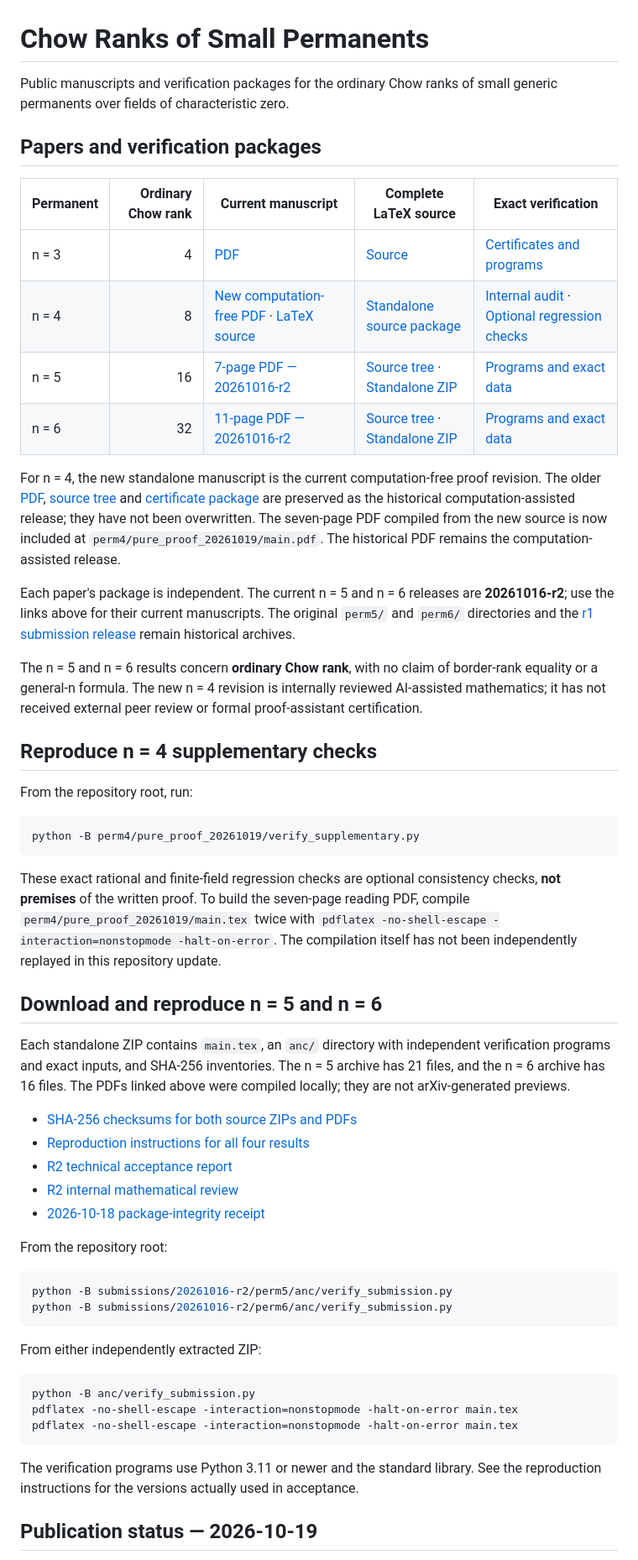
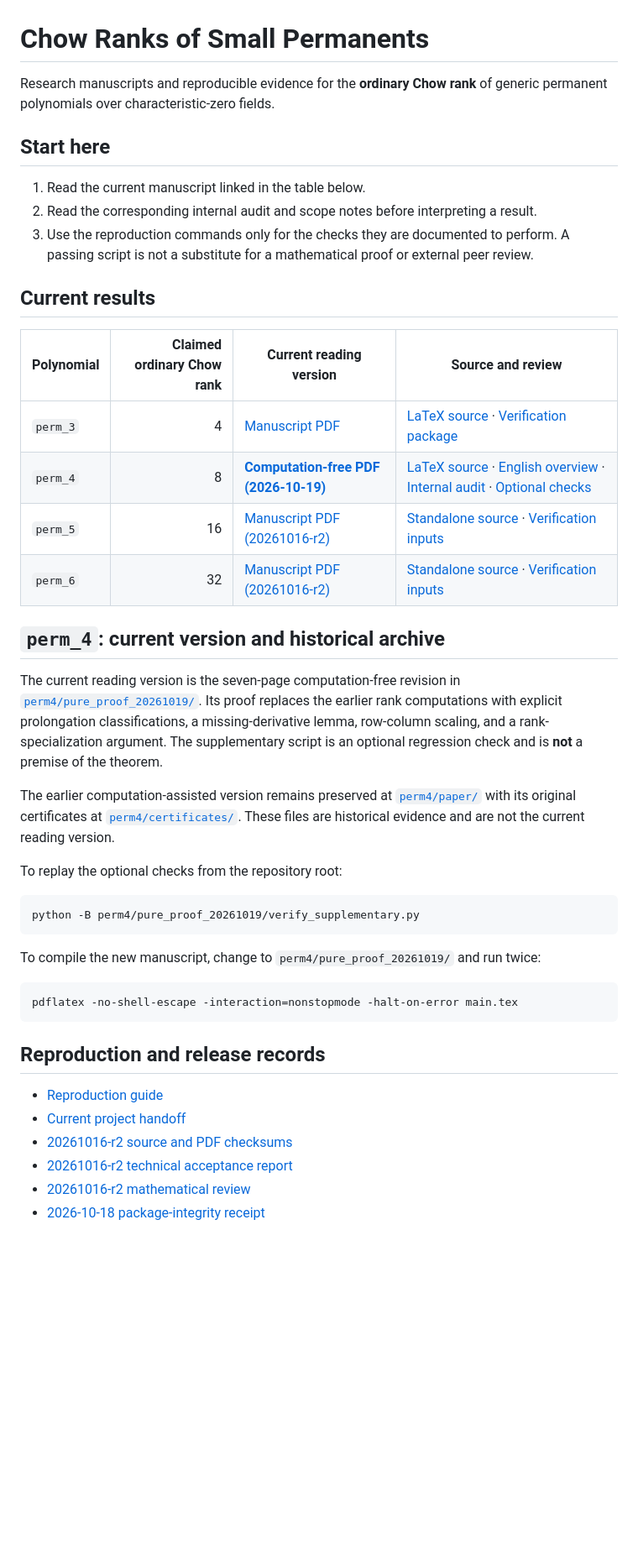
Before and after one commit to 2604714984-prog/permanent-chow-rank-small-n, a Markdown page: README.md, the part around one of its changes. Shown at 84% size. GitHub-like rendering; blank space fills up the shorter version.

Commit message:
Reorganize repository homepage for readers

````diff
--- a/README.md
+++ b/README.md
@@ -1,58 +1,46 @@
 # Chow Ranks of Small Permanents
 
-Public manuscripts and verification packages for the ordinary Chow ranks of small generic permanents over fields of characteristic zero.
+Research manuscripts and reproducible evidence for the **ordinary Chow rank** of generic permanent polynomials over characteristic-zero fields.
 
-## Papers and verification packages
+## Start here
 
-| Permanent | Ordinary Chow rank | Current manuscript | Complete LaTeX source | Exact verification |
-|---|---:|---|---|---|
-| n = 3 | 4 | [PDF](perm3/paper/perm3_chow_rank_4.pdf) | [Source](perm3/paper/source/) | [Certificates and programs](perm3/certificates/) |
-| n = 4 | 8 | [New computation-free PDF](perm4/pure_proof_20261019/main.pdf) · [LaTeX source](perm4/pure_proof_20261019/main.tex) | [Standalone source package](perm4/pure_proof_20261019/) | [Internal audit](perm4/pure_proof_20261019/AUDIT.md) · [Optional regression checks](perm4/pure_proof_20261019/verify_supplementary.py) |
-| n = 5 | 16 | [7-page PDF — 20261016-r2](dist/perm5_chow_rank_16_20261016-r2.pdf) | [Source tree](submissions/20261016-r2/perm5/) · [Standalone ZIP](dist/perm5_arxiv_20261016-r2.zip) | [Programs and exact data](submissions/20261016-r2/perm5/anc/) |
-| n = 6 | 32 | [11-page PDF — 20261016-r2](dist/perm6_chow_rank_32_20261016-r2.pdf) | [Source tree](submissions/20261016-r2/perm6/) · [Standalone ZIP](dist/perm6_arxiv_20261016-r2.zip) | [Programs and exact data](submissions/20261016-r2/perm6/anc/) |
+1. Read the current manuscript linked in the table below.
+2. Read the corresponding internal audit and scope notes before interpreting a result.
+3. Use the reproduction commands only for the checks they are documented to perform. A passing script is not a substitute for a mathematical proof or external peer review.
 
-For n = 4, the new standalone manuscript is the current computation-free proof revision. The older [PDF](perm4/paper/perm4_chow_rank_8.pdf), [source tree](perm4/paper/source/) and [certificate package](perm4/certificates/) are preserved as the historical computation-assisted release; they have not been overwritten. The seven-page PDF compiled from the new source is now included at `perm4/pure_proof_20261019/main.pdf`. The historical PDF remains the computation-assisted release.
+## Current results
 
-Each paper's package is independent. The current n = 5 and n = 6 releases are **20261016-r2**; use the links above for their current manuscripts. The original `perm5/` and `perm6/` directories and the [r1 submission release](submissions/20261016/) remain historical archives.
+| Polynomial | Claimed ordinary Chow rank | Current reading version | Source and review |
+|---|---:|---|---|
+| `perm_3` | 4 | [Manuscript PDF](perm3/paper/perm3_chow_rank_4.pdf) | [LaTeX source](perm3/paper/source/) · [Verification package](perm3/certificates/) |
+| `perm_4` | 8 | [**Computation-free PDF (2026-10-19)**](perm4/pure_proof_20261019/main.pdf) | [LaTeX source](perm4/pure_proof_20261019/main.tex) · [English overview](perm4/pure_proof_20261019/README.md) · [Internal audit](perm4/pure_proof_20261019/AUDIT.md) · [Optional checks](perm4/pure_proof_20261019/verify_supplementary.py) |
+| `perm_5` | 16 | [Manuscript PDF (20261016-r2)](dist/perm5_chow_rank_16_20261016-r2.pdf) | [Standalone source](submissions/20261016-r2/perm5/) · [Verification inputs](submissions/20261016-r2/perm5/anc/) |
+| `perm_6` | 32 | [Manuscript PDF (20261016-r2)](dist/perm6_chow_rank_32_20261016-r2.pdf) | [Standalone source](submissions/20261016-r2/perm6/) · [Verification inputs](submissions/20261016-r2/perm6/anc/) |
 
-The n = 5 and n = 6 results concern **ordinary Chow rank**, with no claim of border-rank equality or a general-n formula. The new n = 4 revision is internally reviewed AI-assisted mathematics; it has not received external peer review or formal proof-assistant certification.
+## `perm_4`: current version and historical archive
 
-## Reproduce n = 4 supplementary checks
+The current reading version is the seven-page computation-free revision in [`perm4/pure_proof_20261019/`](perm4/pure_proof_20261019/). Its proof replaces the earlier rank computations with explicit prolongation classifications, a missing-derivative lemma, row-column scaling, and a rank-specialization argument. The supplementary script is an optional regression check and is **not** a premise of the theorem.
 
-From the repository root, run:
+The earlier computation-assisted version remains preserved at [`perm4/paper/`](perm4/paper/) with its original certificates at [`perm4/certificates/`](perm4/certificates/). These files are historical evidence and are not the current reading version.
+
+To replay the optional checks from the repository root:
 
 ```sh
 python -B perm4/pure_proof_20261019/verify_supplementary.py
 ```
 
-These exact rational and finite-field regression checks are optional consistency checks, **not premises** of the written proof. To build the seven-page reading PDF, compile `perm4/pure_proof_20261019/main.tex` twice with `pdflatex -no-shell-escape -interaction=nonstopmode -halt-on-error`. The compilation itself has not been independently replayed in this repository update.
-
-## Download and reproduce n = 5 and n = 6
-
-Each standalone ZIP contains `main.tex`, an `anc/` directory with independent verification programs and exact inputs, and SHA-256 inventories. The n = 5 archive has 21 files, and the n = 6 archive has 16 files. The PDFs linked above were compiled locally; they are not arXiv-generated previews.
-
-- [SHA-256 checksums for both source ZIPs and PDFs](dist/SHA256SUMS_20261016-r2)
-- [Reproduction instructions for all four results](REPRODUCING.md)
-- [R2 technical acceptance report](audit/20261016-r2/REPORT.md)
-- [R2 internal mathematical review](audit/20261016-r2/MATHEMATICAL_REVIEW.md)
-- [2026-10-18 package-integrity receipt](audit/20261018-submission/package_preflight.json)
-
-From the repository root:
+To compile the new manuscript, change to `perm4/pure_proof_20261019/` and run twice:
 
 ```sh
-python -B submissions/20261016-r2/perm5/anc/verify_submission.py
-python -B submissions/20261016-r2/perm6/anc/verify_submission.py
-```
-
-From either independently extracted ZIP:
-
-```sh
-python -B anc/verify_submission.py
-pdflatex -no-shell-escape -interaction=nonstopmode -halt-on-error main.tex
 pdflatex -no-shell-escape -interaction=nonstopmode -halt-on-error main.tex
 ```
 
-The verification programs use Python 3.11 or newer and the standard library. See the reproduction instructions for the versions actually used in acceptance.
+## Reproduction and release records
 
-## Publication status — 2026-10-19
+- [Reproduction guide](REPRODUCING.md)
+- [Current project handoff](HANDOFF.md)
+- [20261016-r2 source and PDF checksums](dist/SHA256SUMS_20261016-r2)
+- [20261016-r2 technical acceptance report](audit/20261016-r2/REPORT.md)
+- [20261016-r2 mathematical review](audit/20261016-r2/MATHEMATICAL_REVIEW.md)
+- [2026-10-18 package-integrity receipt](audit/20261018-submission/package_preflight.json)
 
````
Also changed, not shown: other parts of README.md (+7 -3 lines).
